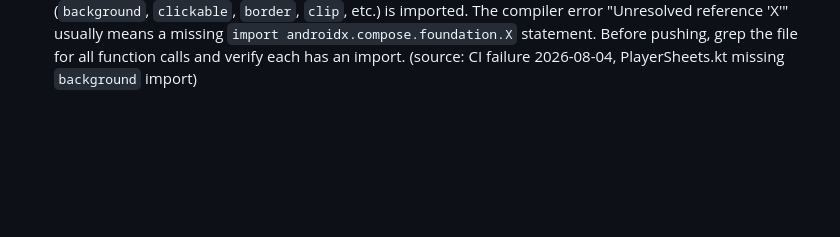
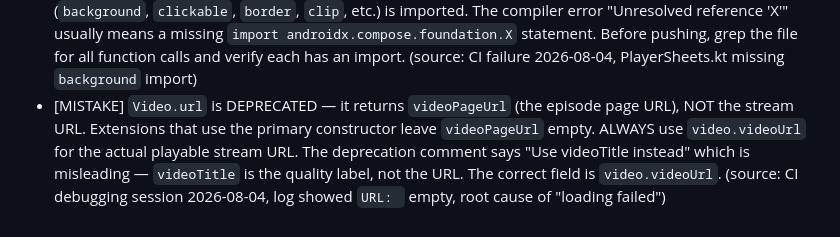
Before and after one commit to testplay-byte/ANI-KUTA, a Markdown page: AGENT-CONTEXT/memory/lessons-learned.md, the part around the change. Rendered like a GitHub page; blank space fills up the shorter version.

Commit message:
docs: add lesson about Video.url being deprecated (use Video.videoUrl)

```diff
--- a/AGENT-CONTEXT/memory/lessons-learned.md
+++ b/AGENT-CONTEXT/memory/lessons-learned.md
@@ -85,3 +85,4 @@
 - [MISTAKE] `BorderStroke` is in `androidx.compose.foundation`, NOT `androidx.compose.material3`. Importing from `material3` causes "Unresolved reference 'BorderStroke'" compile error. Always use `import androidx.compose.foundation.BorderStroke`. (source: CI failure 2026-08-04, commit 009dce43)
 - [INSIGHT] When CI fails with "Compilation error. See log for more details" and the subagents can't find the error by code review, the ACTUAL error is in the CI build log. Download it via: extract token from `git config --get remote.origin.url`, then `curl -H "Authorization: token $TOKEN" "https://api.github.com/repos/{owner}/{repo}/actions/runs/{id}/logs" -L -o logs.zip`, then `unzip logs.zip && grep "^e:" *.txt`. This is the ONLY reliable way to find the exact error. (source: CI debugging session, 2026-08-04)
 - [MISTAKE] When rewriting a Compose file from scratch, ALWAYS check that every Foundation function (`background`, `clickable`, `border`, `clip`, etc.) is imported. The compiler error "Unresolved reference 'X'" usually means a missing `import androidx.compose.foundation.X` statement. Before pushing, grep the file for all function calls and verify each has an import. (source: CI failure 2026-08-04, PlayerSheets.kt missing `background` import)
+- [MISTAKE] `Video.url` is DEPRECATED — it returns `videoPageUrl` (the episode page URL), NOT the stream URL. Extensions that use the primary constructor leave `videoPageUrl` empty. ALWAYS use `video.videoUrl` for the actual playable stream URL. The deprecation comment says "Use videoTitle instead" which is misleading — `videoTitle` is the quality label, not the URL. The correct field is `video.videoUrl`. (source: CI debugging session 2026-08-04, log showed `URL: ` empty, root cause of "loading failed")
```
